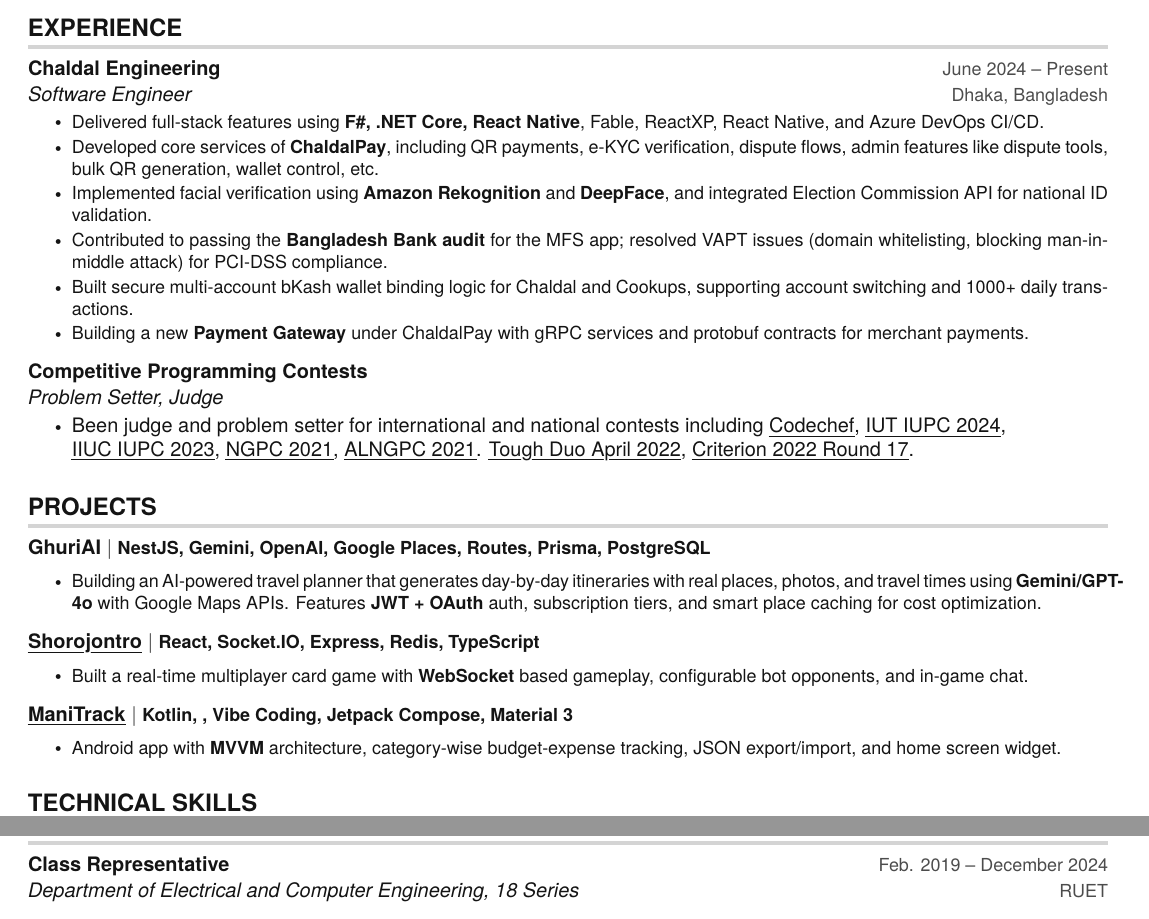
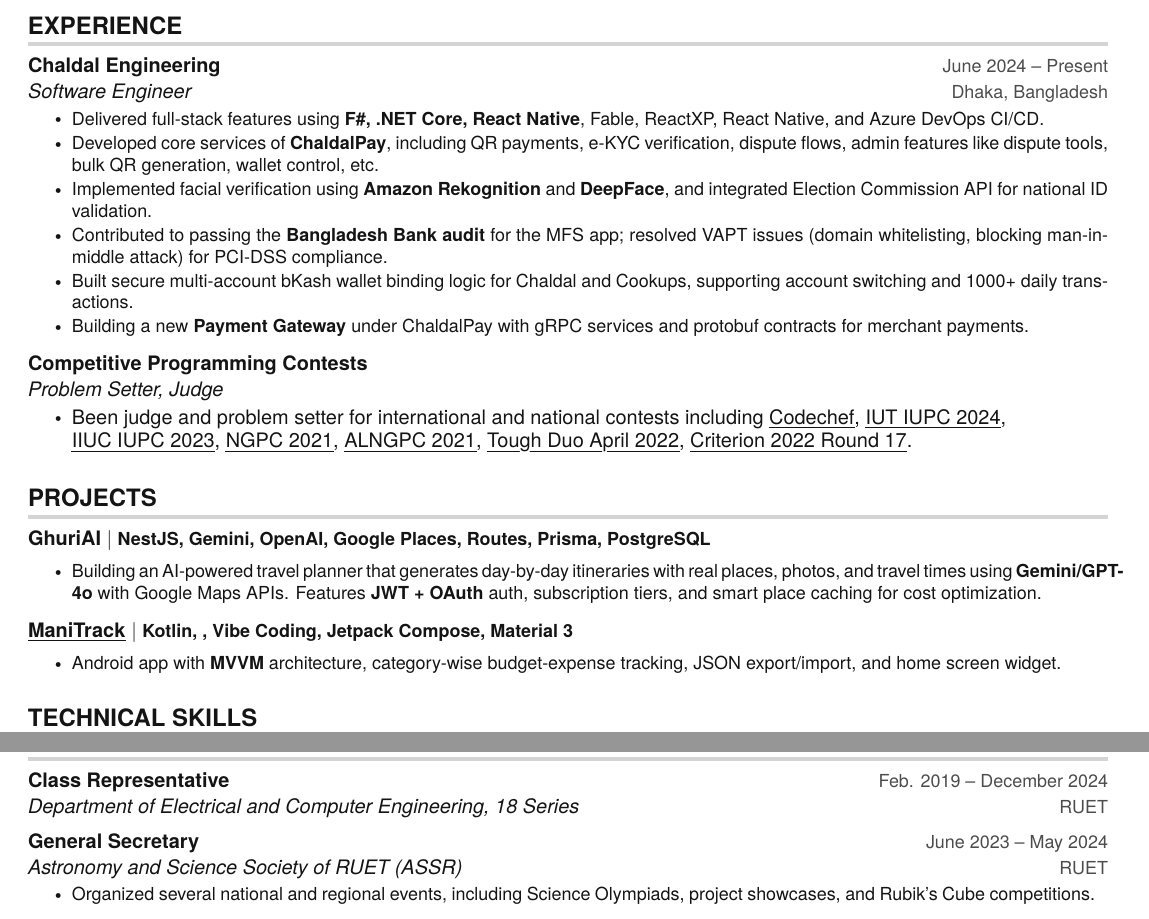
Before and after one commit to rifatr/Resume, a LaTeX document (Mohammad_Lutfar_Rahman_Rifat.tex): two parts of the page, joined at a grey line, cut so that both start at the same text. Compiled offline with pdfLaTeX.

Commit message:
type fixed and shorojontro project removed

```diff
--- a/Mohammad_Lutfar_Rahman_Rifat.tex
+++ b/Mohammad_Lutfar_Rahman_Rifat.tex
@@ -172,7 +172,7 @@
         \href{https://toph.co/c/iut-11th-national-ict-fest-2024}{\myuline{IUT IUPC 2024}},
         \href{https://toph.co/c/15th-iiuc-inter-university-2023}{\myuline{IIUC IUPC 2023}},
         \href{https://toph.co/c/ngpc-2021}{\myuline{NGPC 2021}},
-        \href{https://toph.co/c/ada-lovelace-national-girls-2021}{\myuline{ALNGPC 2021}}.
+        \href{https://toph.co/c/ada-lovelace-national-girls-2021}{\myuline{ALNGPC 2021}},
         \href{https://toph.co/c/tough-duo-april-2022}{\myuline{Tough Duo April 2022}},
         \href{https://toph.co/c/criterion-2022-round-17}{\myuline{Criterion 2022 Round 17}}.
         % \href{https://toph.co/c/code-to-save-a-mother}{Code To Save A Mother}
@@ -196,12 +196,12 @@
         \resumeItem{Building an AI-powered travel planner that generates day-by-day itineraries with real places, photos, and travel times using \textbf{Gemini/GPT-4o} with Google Maps APIs. Features \textbf{JWT + OAuth} auth, subscription tiers, and smart place caching for cost optimization.}
       \resumeItemListEnd
 
-    \resumeSubheading
-      {\href{https://shorojontro-online.up.railway.app/}{\myuline{\textbf{Shorojontro}}} $|$ \small{React, Socket.IO, Express, Redis, TypeScript}} {} {} {}
-      \resumeItemListStart
-        \vspace {-10pt}
-        \resumeItem{Built a real-time multiplayer card game with \textbf{WebSocket} based gameplay, configurable bot opponents, and in-game chat.}
-      \resumeItemListEnd
+    % \resumeSubheading
+    %   {\href{https://shorojontro-online.up.railway.app/}{\myuline{\textbf{Shorojontro}}} $|$ \small{React, Socket.IO, Express, Redis, TypeScript}} {} {} {}
+    %   \resumeItemListStart
+    %     \vspace {-10pt}
+    %     \resumeItem{Built a real-time multiplayer card game with \textbf{WebSocket} based gameplay, configurable bot opponents, and in-game chat.}
+    %   \resumeItemListEnd
 
     % \resumeSubheading
     %   {\href{https://github.com/rifatr/Murmur}{\myuline{\textbf{Murmur}}} $|$ \small{NestJS, React, TypeORM, MySQL}} {} {} {}
@@ -277,11 +277,11 @@
         % \resumeSubheading
         % {Treasurer}{Jan 2023 -- December 2024}{RUET Analytical Programming Lab (RAPL)}{RUET}
 
-        % \resumeSubheading
-        % {General Secretary}{June 2023 -- May 2024}{Astronomy and Science Society of RUET (ASSR)}{RUET}
-        % \resumeItemListStart
-        %     \resumeItem{Organized several national and regional events, including Science Olympiads, project showcases, and Rubik’s Cube competitions.}
-        % \resumeItemListEnd
+        \resumeSubheading
+        {General Secretary}{June 2023 -- May 2024}{Astronomy and Science Society of RUET (ASSR)}{RUET}
+        \resumeItemListStart
+            \resumeItem{Organized several national and regional events, including Science Olympiads, project showcases, and Rubik’s Cube competitions.}
+        \resumeItemListEnd
 
     \resumeSubHeadingListEnd
 
```
Also changed, not shown: Mohammad_Lutfar_Rahman_Rifat.pdf.
